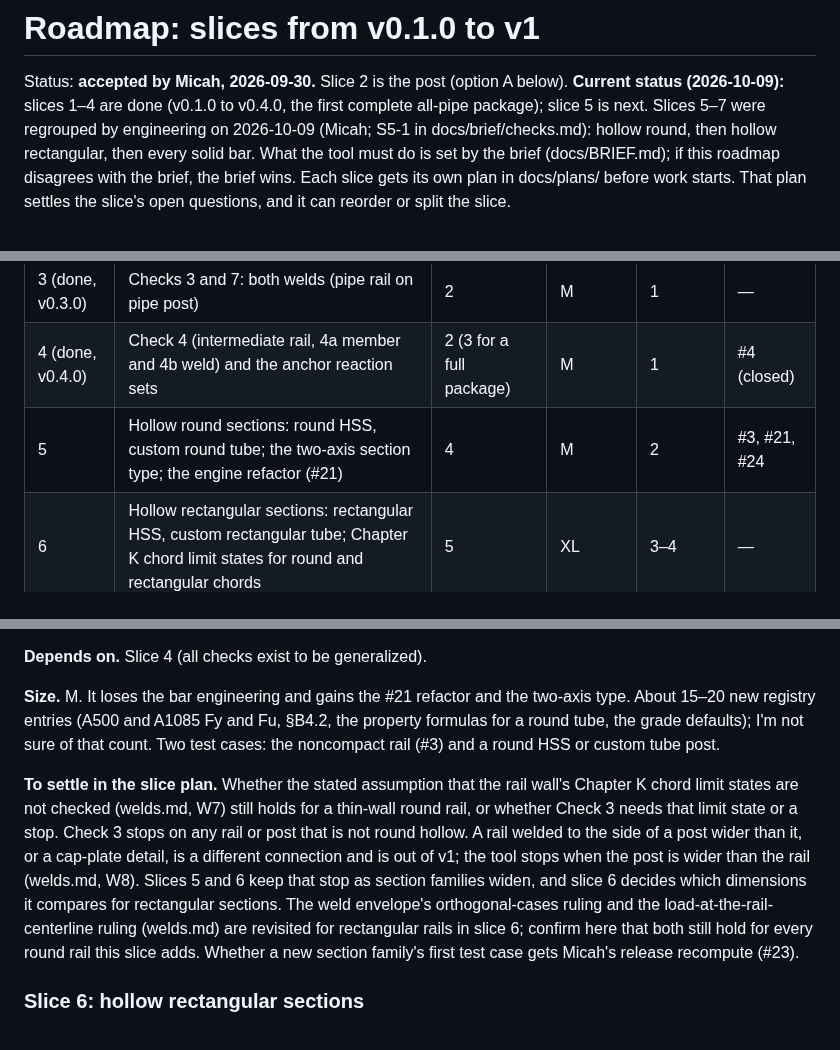
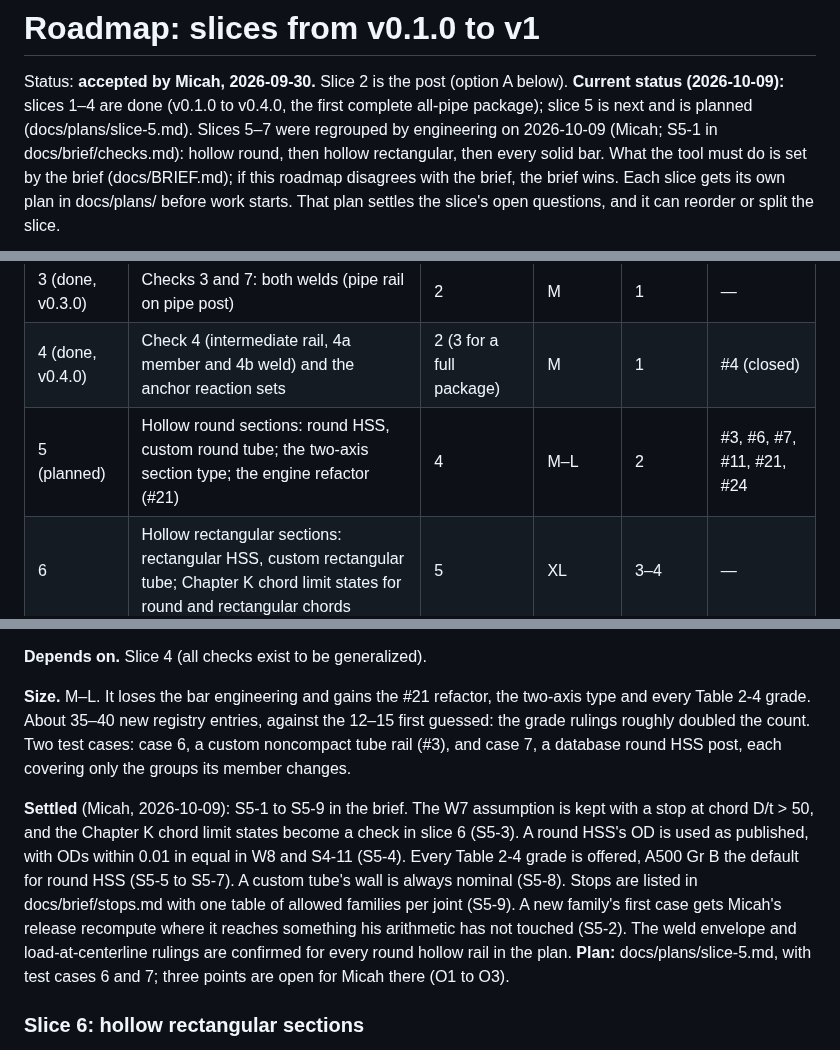
Before and after one commit to mensingmicah/handrail-designer, a Markdown page: docs/ROADMAP.md, 3 parts joined by grey strips. GitHub-like rendering.

```diff
--- a/docs/ROADMAP.md
+++ b/docs/ROADMAP.md
@@ -2,7 +2,8 @@
 
 Status: **accepted by Micah, 2026-09-30.** Slice 2 is the post (option A
 below). **Current status (2026-10-09):** slices 1–4 are done (v0.1.0 to
-v0.4.0, the first complete all-pipe package); slice 5 is next. Slices 5–7
+v0.4.0, the first complete all-pipe package); slice 5 is next and is
+planned (docs/plans/slice-5.md). Slices 5–7
 were regrouped by engineering on 2026-10-09 (Micah; S5-1 in
 docs/brief/checks.md): hollow round, then hollow rectangular, then every
 solid bar. What the tool must do is set by the brief
@@ -18,7 +19,7 @@ settles the slice's open questions, and it can reorder or split the slice.
 | 2 (done, v0.2.0) | Checks 5–6: the post (pipe) | 1 | M | 2 | — |
 | 3 (done, v0.3.0) | Checks 3 and 7: both welds (pipe rail on pipe post) | 2 | M | 1 | — |
 | 4 (done, v0.4.0) | Check 4 (intermediate rail, 4a member and 4b weld) and the anchor reaction sets | 2 (3 for a full package) | M | 1 | #4 (closed) |
-| 5 | Hollow round sections: round HSS, custom round tube; the two-axis section type; the engine refactor (#21) | 4 | M | 2 | #3, #21, #24 |
+| 5 (planned) | Hollow round sections: round HSS, custom round tube; the two-axis section type; the engine refactor (#21) | 4 | M–L | 2 | #3, #6, #7, #11, #21, #24 |
 | 6 | Hollow rectangular sections: rectangular HSS, custom rectangular tube; Chapter K chord limit states for round and rectangular chords | 5 | XL | 3–4 | — |
 | 7 | Solid bars: solid round bar and solid rectangular bar | 6 | L | 2–3 | — |
 | 8 | Input form and front-matter image | 7 | L | 0 | — |
@@ -281,25 +282,25 @@ the other #24 items.
 
 **Depends on.** Slice 4 (all checks exist to be generalized).
 
-**Size.** M. It loses the bar engineering and gains the #21 refactor and
-the two-axis type. About 15–20 new registry entries (A500 and A1085 Fy and
-Fu, §B4.2, the property formulas for a round tube, the grade defaults); I'm
-not sure of that count. Two test cases: the noncompact rail (#3) and a
-round HSS or custom tube post.
+**Size.** M–L. It loses the bar engineering and gains the #21 refactor,
+the two-axis type and every Table 2-4 grade. About 35–40 new registry
+entries, against the 12–15 first guessed: the grade rulings roughly
+doubled the count. Two test cases: case 6, a custom noncompact tube rail
+(#3), and case 7, a database round HSS post, each covering only the
+groups its member changes.
 
-**To settle in the slice plan.** Whether the stated assumption that the
-rail wall's Chapter K chord limit states are not checked (welds.md, W7)
-still holds for a thin-wall round rail, or whether Check 3 needs that
-limit state or a stop. Check 3 stops on any rail or post that is not round
-hollow. A rail welded to the side of a post wider than it, or a cap-plate
-detail, is a different connection and is out of v1; the tool stops when
-the post is wider than the rail (welds.md, W8). Slices 5 and 6 keep that
-stop as section families widen, and slice 6 decides which dimensions it
-compares for rectangular sections. The weld envelope's orthogonal-cases
-ruling and the load-at-the-rail-centerline ruling (welds.md) are revisited
-for rectangular rails in slice 6; confirm here that both still hold for
-every round rail this slice adds. Whether a new section family's first
-test case gets Micah's release recompute (#23).
+**Settled** (Micah, 2026-10-09): S5-1 to S5-9 in the brief. The W7
+assumption is kept with a stop at chord D/t > 50, and the Chapter K chord
+limit states become a check in slice 6 (S5-3). A round HSS's OD is used
+as published, with ODs within 0.01 in equal in W8 and S4-11 (S5-4). Every
+Table 2-4 grade is offered, A500 Gr B the default for round HSS (S5-5 to
+S5-7). A custom tube's wall is always nominal (S5-8). Stops are listed in
+docs/brief/stops.md with one table of allowed families per joint (S5-9).
+A new family's first case gets Micah's release recompute where it reaches
+something his arithmetic has not touched (S5-2). The weld envelope and
+load-at-centerline rulings are confirmed for every round hollow rail in
+the plan. **Plan:** docs/plans/slice-5.md, with test cases 6 and 7; three
+points are open for Micah there (O1 to O3).
 
 ### Slice 6: hollow rectangular sections
 
```
Also changed, not shown: docs/plans/slice-5.md (added, +542 -0 lines).
